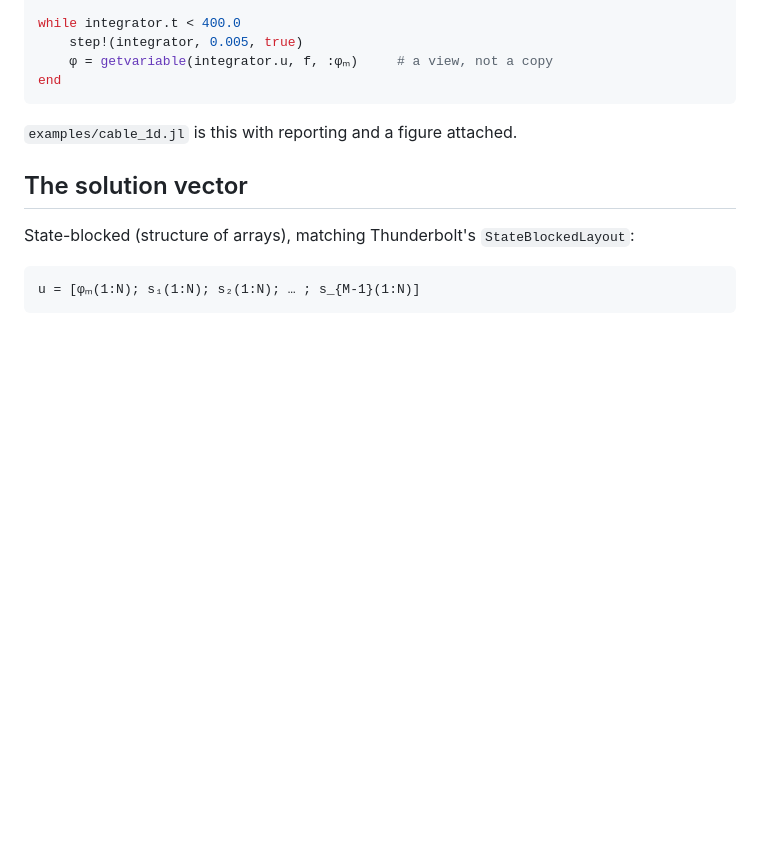
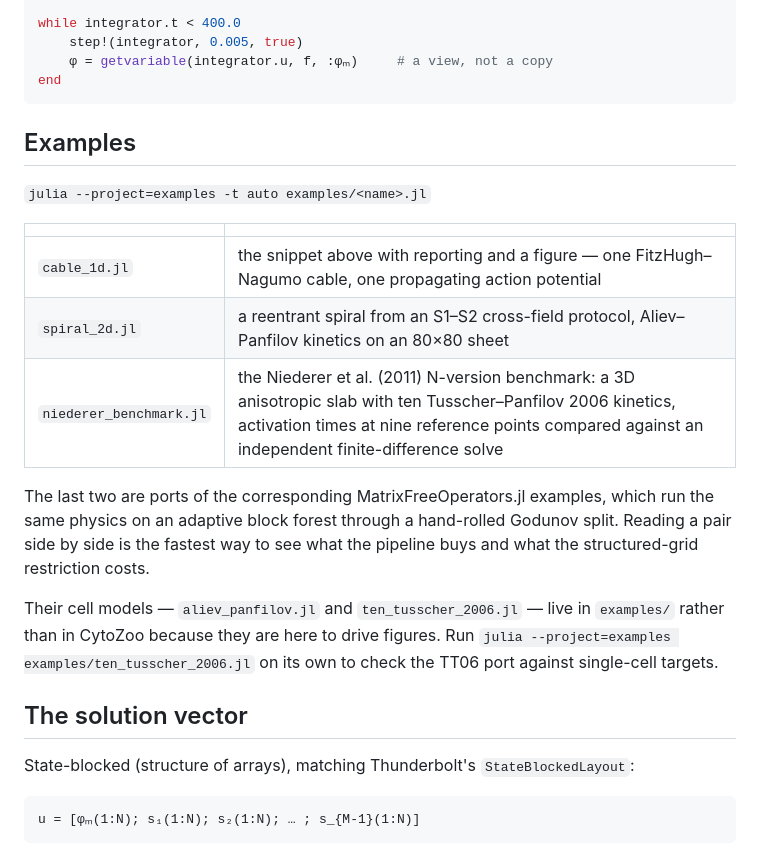
Before and after one commit to DerangedIons/Lightning.jl, a Markdown page: README.md, the part around the change. GitHub-like rendering; blank space fills up the shorter version.

Commit message:
docs: list the spiral and Niederer examples

````diff
--- a/README.md
+++ b/README.md
@@ -70,7 +70,25 @@ while integrator.t < 400.0
 end
 ```
 
-`examples/cable_1d.jl` is this with reporting and a figure attached.
+## Examples
+
+`julia --project=examples -t auto examples/<name>.jl`
+
+| | |
+|---|---|
+| `cable_1d.jl` | the snippet above with reporting and a figure — one FitzHugh–Nagumo cable, one propagating action potential |
+| `spiral_2d.jl` | a reentrant spiral from an S1–S2 cross-field protocol, Aliev–Panfilov kinetics on an 80×80 sheet |
+| `niederer_benchmark.jl` | the Niederer et al. (2011) N-version benchmark: a 3D anisotropic slab with ten Tusscher–Panfilov 2006 kinetics, activation times at nine reference points compared against an independent finite-difference solve |
+
+The last two are ports of the corresponding MatrixFreeOperators.jl examples, which run the
+same physics on an adaptive block forest through a hand-rolled Godunov split. Reading a pair
+side by side is the fastest way to see what the pipeline buys and what the structured-grid
+restriction costs.
+
+Their cell models — `aliev_panfilov.jl` and `ten_tusscher_2006.jl` — live in `examples/`
+rather than in CytoZoo because they are here to drive figures. Run
+`julia --project=examples examples/ten_tusscher_2006.jl` on its own to check the TT06 port
+against single-cell targets.
 
 ## The solution vector
 
````
Also changed, not shown: docs/src/index.md (+19 -1 lines).
